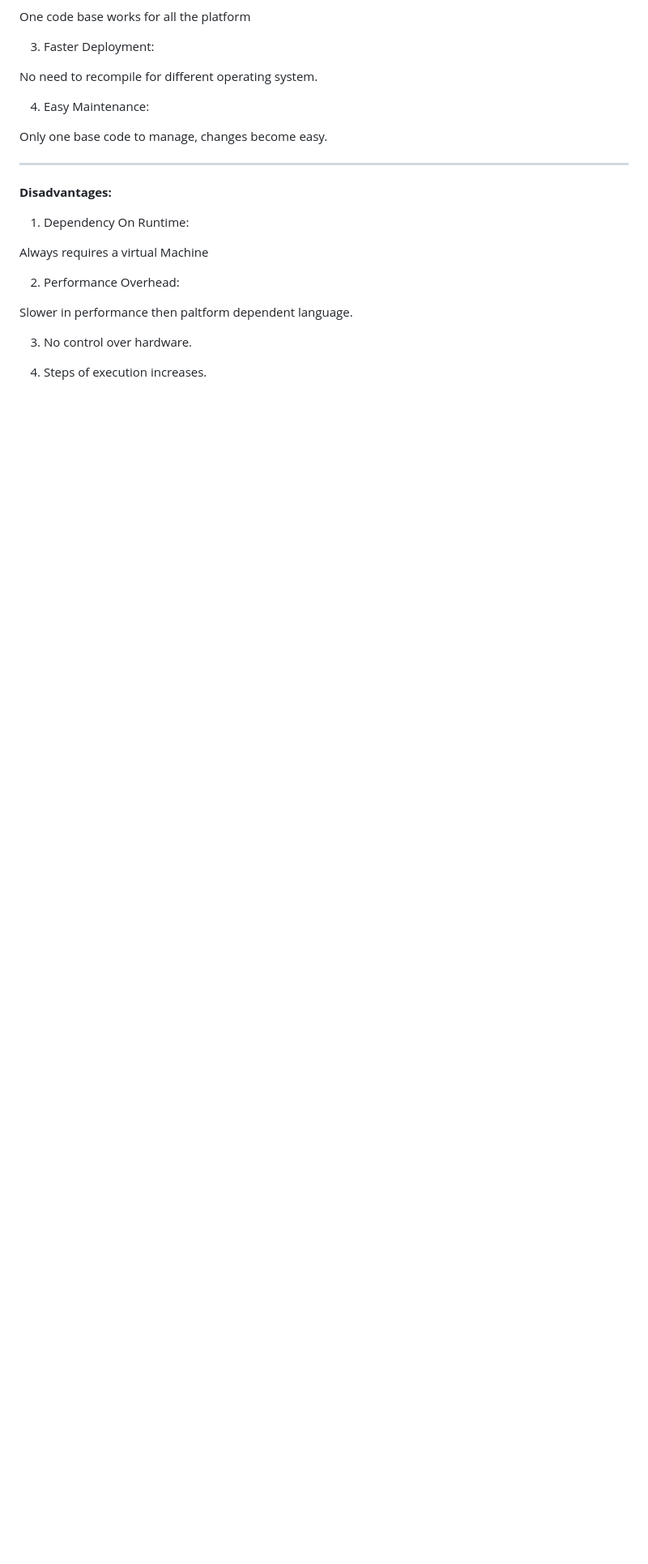
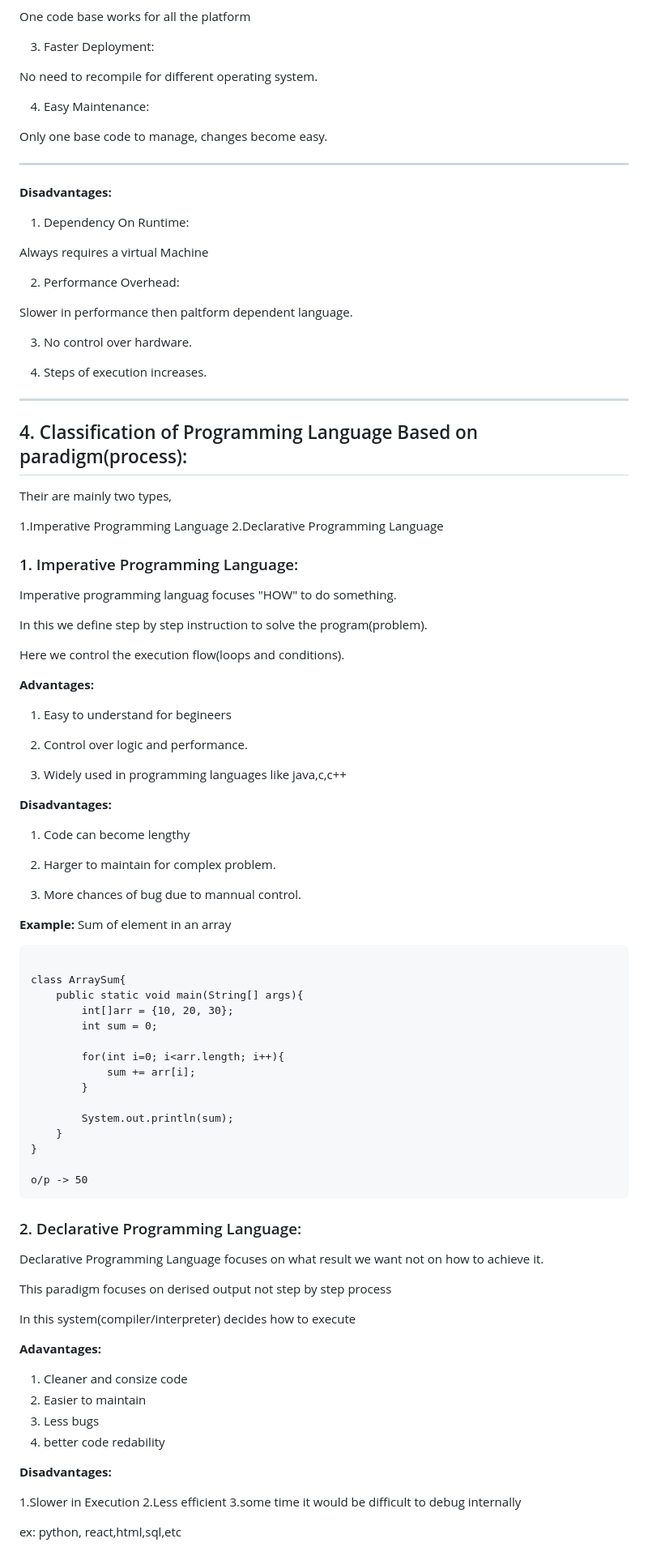
Before and after one commit to sudhirmhamane/JAVA-FULL-STACK, a Markdown page: JAVA_NOTES/00_BASICS/08_languages.md, the part around one of its changes. Shown at 81% size. Drawn GitHub-style; blank space fills up the shorter version.

Commit message:
classification of lang based on imperative and declarative pl

````diff
--- a/JAVA_NOTES/00_BASICS/08_languages.md
+++ b/JAVA_NOTES/00_BASICS/08_languages.md
@@ -318,3 +318,79 @@ Slower in performance then paltform dependent language.
 3. No control over hardware.
 
 4. Steps of execution increases.
+
+---
+
+## 4. Classification of Programming Language Based on paradigm(process):
+
+Their are mainly two types,
+
+1.Imperative Programming Language
+2.Declarative Programming Language
+
+### 1. Imperative Programming Language:
+
+Imperative programming languag focuses "HOW" to do something.
+
+In this we define step by step instruction to solve the program(problem).
+
+Here we control the execution flow(loops and conditions).
+
+**Advantages:**
+
+1. Easy to understand for begineers
+
+2. Control over logic and performance.
+
+3. Widely used in programming languages like java,c,c++
+
+**Disadvantages:**
+
+1. Code can become lengthy
+
+2. Harger to maintain for complex problem.
+
+3. More chances of bug due to mannual control.
+
+**Example:** Sum of element in an array
+
+```
+
+class ArraySum{
+    public static void main(String[] args){
+        int[]arr = {10, 20, 30};
+        int sum = 0;
+
+        for(int i=0; i<arr.length; i++){
+            sum += arr[i];
+        }
+
+        System.out.println(sum);
+    }
+}
+
+o/p -> 50
+```
+
+### 2. Declarative Programming Language:
+
+Declarative Programming Language focuses on what result we want not on how to achieve it.
+
+This paradigm focuses on derised output not step by step process
+
+In this system(compiler/interpreter) decides how to execute
+
+**Adavantages:**
+
+1. Cleaner and consize code
+2. Easier to maintain
+3. Less bugs
+4. better code redability
+
+**Disadvantages:**
+
+1.Slower in Execution
+2.Less efficient
+3.some time it would be difficult to debug internally
+
+ex: python, react,html,sql,etc
````
Also changed, not shown: other parts of JAVA_NOTES/00_BASICS/08_languages.md (+6 -6 lines).
